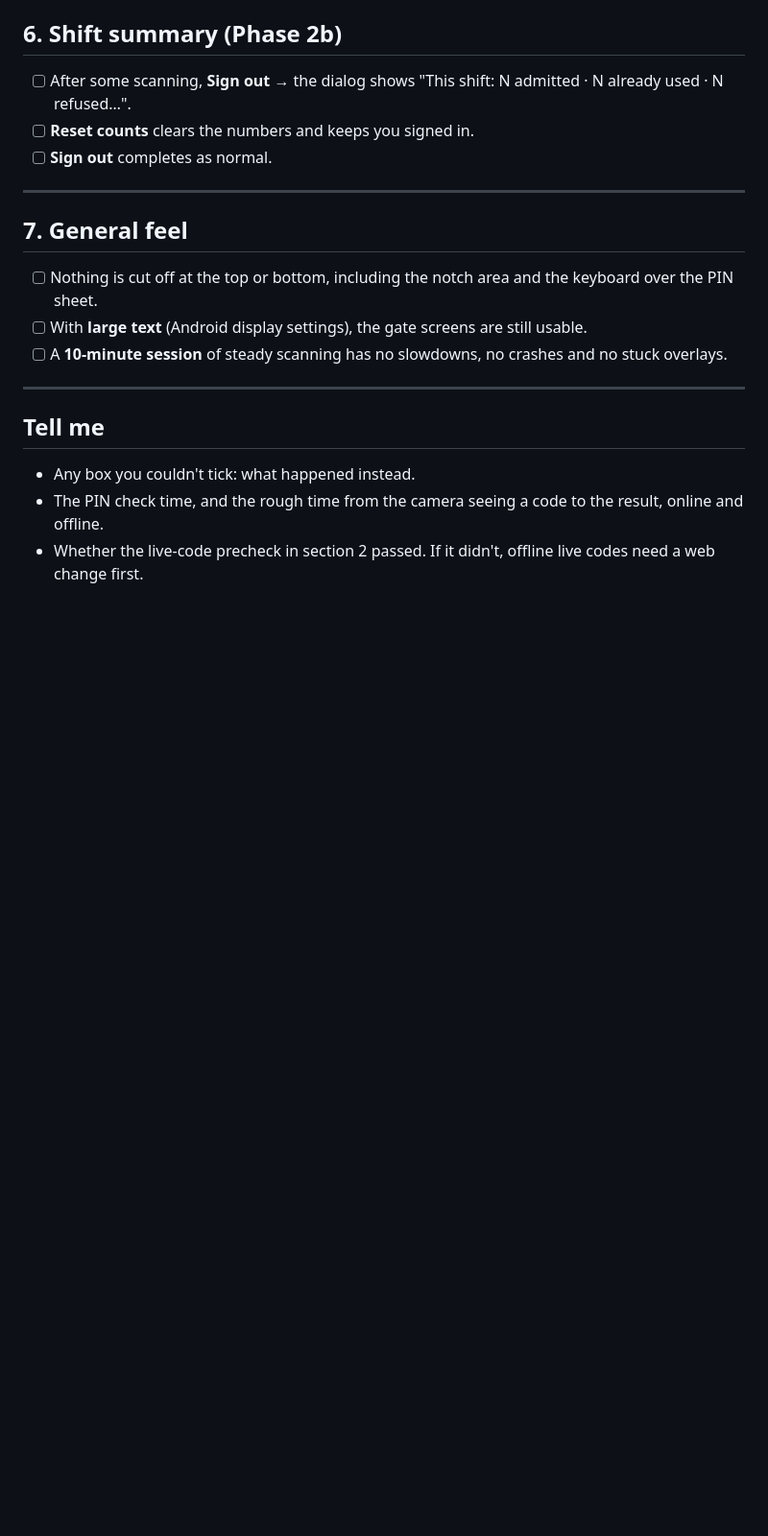
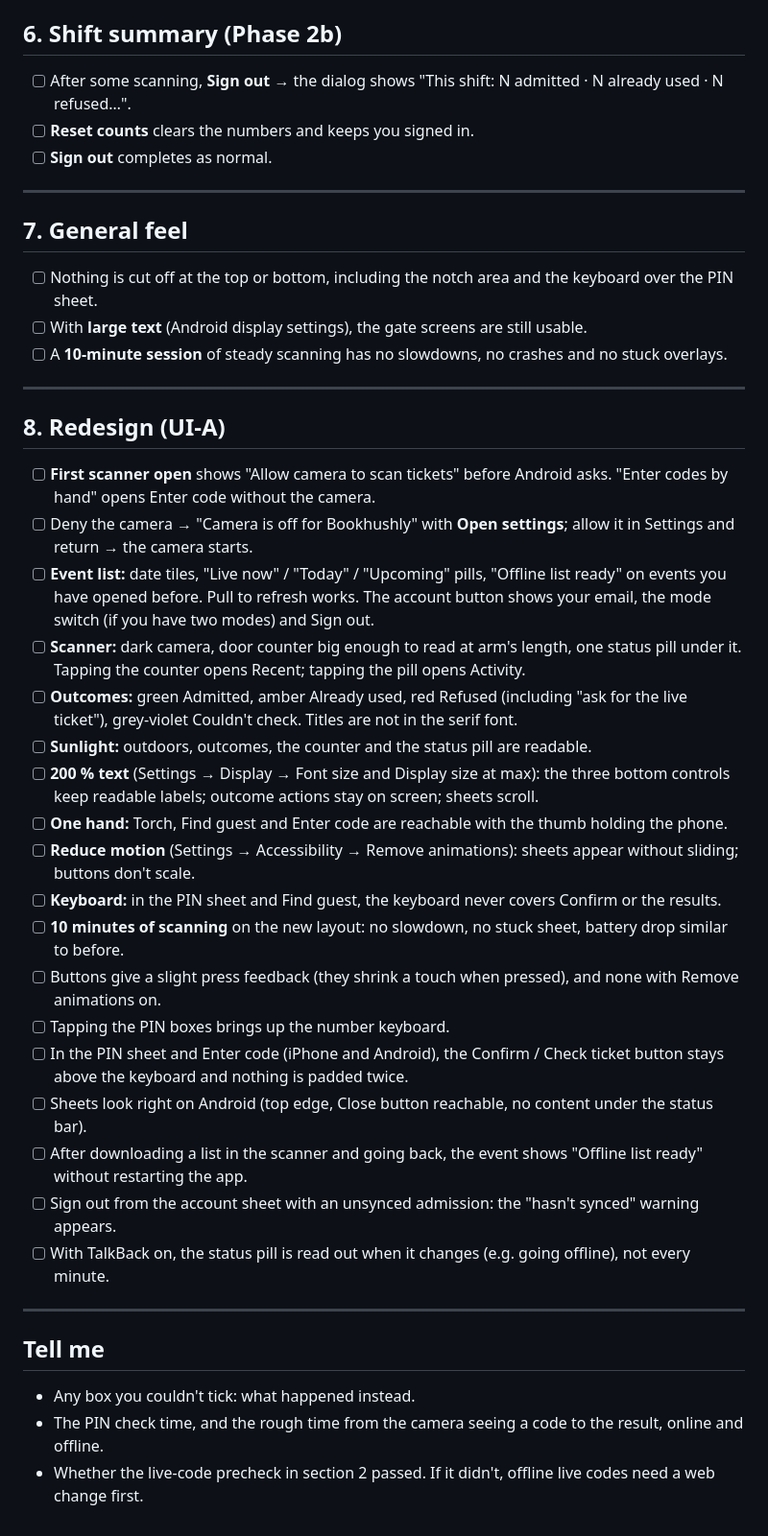
Before and after one commit to bookhushly/mobile, a Markdown page: docs/device-tests/2026-10-08-gate-phone-checklist.md, the part around the change. Shown at 96% size. GitHub-like rendering; blank space fills up the shorter version.

Commit message:
docs(ui-a): kit list in the design system and a redesign section in the gate phone checklist

```diff
--- a/docs/device-tests/2026-10-08-gate-phone-checklist.md
+++ b/docs/device-tests/2026-10-08-gate-phone-checklist.md
@@ -157,6 +157,29 @@ Offline, on the **live-ticket** event, use a ticket that's **not in the offline
 
 ---
 
+## 8. Redesign (UI-A)
+
+- [ ] **First scanner open** shows "Allow camera to scan tickets" before Android asks. "Enter codes by hand" opens Enter code without the camera.
+- [ ] Deny the camera → "Camera is off for Bookhushly" with **Open settings**; allow it in Settings and return → the camera starts.
+- [ ] **Event list:** date tiles, "Live now" / "Today" / "Upcoming" pills, "Offline list ready" on events you have opened before. Pull to refresh works. The account button shows your email, the mode switch (if you have two modes) and Sign out.
+- [ ] **Scanner:** dark camera, door counter big enough to read at arm's length, one status pill under it. Tapping the counter opens Recent; tapping the pill opens Activity.
+- [ ] **Outcomes:** green Admitted, amber Already used, red Refused (including "ask for the live ticket"), grey-violet Couldn't check. Titles are not in the serif font.
+- [ ] **Sunlight:** outdoors, outcomes, the counter and the status pill are readable.
+- [ ] **200 % text** (Settings → Display → Font size and Display size at max): the three bottom controls keep readable labels; outcome actions stay on screen; sheets scroll.
+- [ ] **One hand:** Torch, Find guest and Enter code are reachable with the thumb holding the phone.
+- [ ] **Reduce motion** (Settings → Accessibility → Remove animations): sheets appear without sliding; buttons don't scale.
+- [ ] **Keyboard:** in the PIN sheet and Find guest, the keyboard never covers Confirm or the results.
+- [ ] **10 minutes of scanning** on the new layout: no slowdown, no stuck sheet, battery drop similar to before.
+- [ ] Buttons give a slight press feedback (they shrink a touch when pressed), and none with Remove animations on.
+- [ ] Tapping the PIN boxes brings up the number keyboard.
+- [ ] In the PIN sheet and Enter code (iPhone and Android), the Confirm / Check ticket button stays above the keyboard and nothing is padded twice.
+- [ ] Sheets look right on Android (top edge, Close button reachable, no content under the status bar).
+- [ ] After downloading a list in the scanner and going back, the event shows "Offline list ready" without restarting the app.
+- [ ] Sign out from the account sheet with an unsynced admission: the "hasn't synced" warning appears.
+- [ ] With TalkBack on, the status pill is read out when it changes (e.g. going offline), not every minute.
+
+---
+
 ## Tell me
 
 - Any box you couldn't tick: what happened instead.
```
Also changed, not shown: docs/DESIGN_SYSTEM.md (+4 -4 lines).
